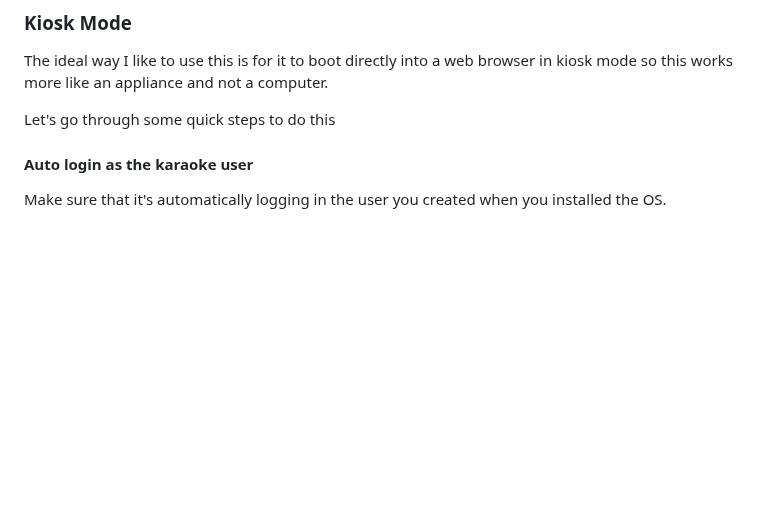
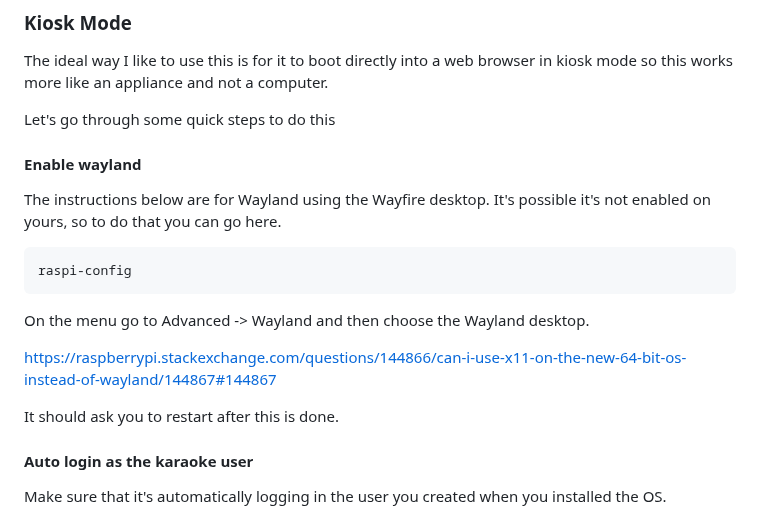
Before and after one commit to ten-thousand-hammers/karaoke-time, a Markdown page: README.md, the part around the change. Drawn GitHub-style; blank space fills up the shorter version.

Commit message:
Add a section about enabling wayland

````diff
--- a/README.md
+++ b/README.md
@@ -27,6 +27,20 @@ http://127.0.0.1:3000
 The ideal way I like to use this is for it to boot directly into a web browser in kiosk mode so this works more like an appliance and not a computer.
 
 Let's go through some quick steps to do this
+
+#### Enable wayland
+
+The instructions below are for Wayland using the Wayfire desktop. It's possible it's not enabled on yours, so to do that you can go here.
+
+```
+raspi-config
+```
+
+On the menu go to Advanced -> Wayland and then choose the Wayland desktop.
+
+https://raspberrypi.stackexchange.com/questions/144866/can-i-use-x11-on-the-new-64-bit-os-instead-of-wayland/144867#144867
+
+It should ask you to restart after this is done.
 
 #### Auto login as the karaoke user
 
````
